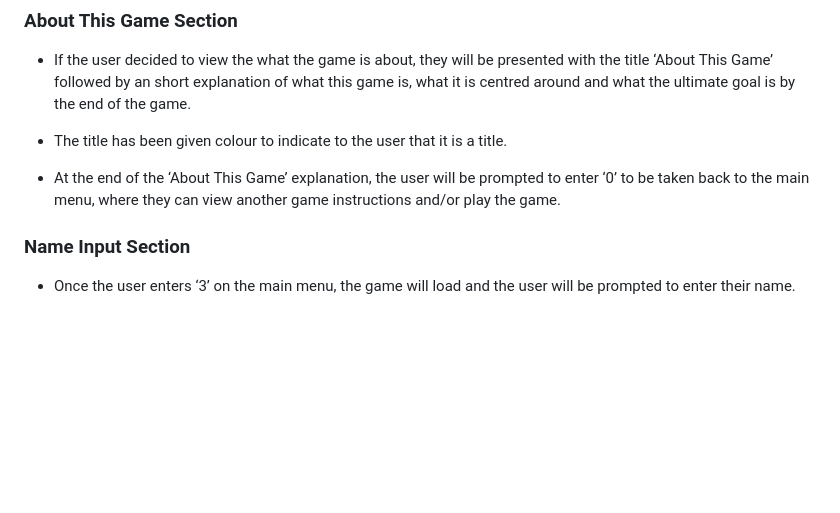
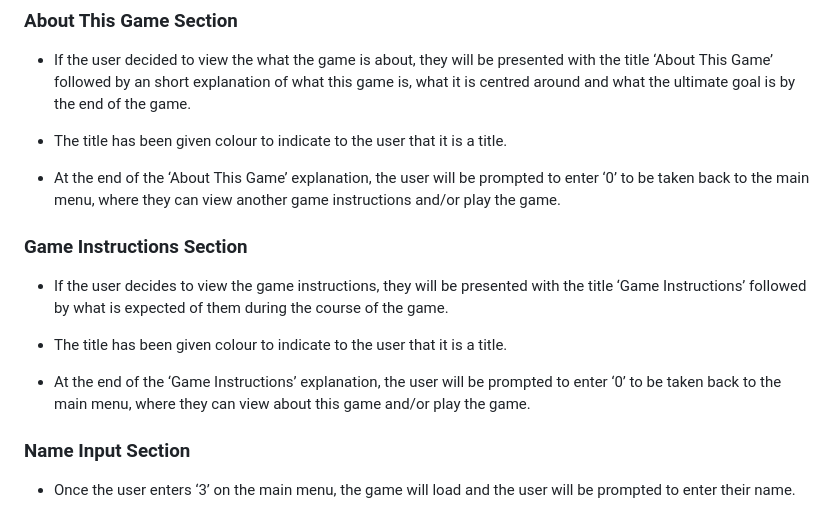
Before and after one commit to lgaudencio/footy-fever, a Markdown page: README.md, the part around the change. GitHub-like rendering; blank space fills up the shorter version.

Commit message:
Add game instructions section to features in README

```diff
--- a/README.md
+++ b/README.md
@@ -71,6 +71,14 @@ This game will take into consideration the user stories as mentioned above to cr
 * The title has been given colour to indicate to the user that it is a title.
 
 * At the end of the ‘About This Game’ explanation, the user will be prompted to enter ‘0’ to be taken back to the main menu, where they can view another game instructions and/or play the game.
+
+### Game Instructions Section
+
+* If the user decides to view the game instructions, they will be presented with the title ‘Game Instructions’ followed by what is expected of them during the course of the game.
+
+* The title has been given colour to indicate to the user that it is a title.
+
+* At the end of the ‘Game Instructions’ explanation, the user will be prompted to enter ‘0’ to be taken back to the main menu, where they can view about this game and/or play the game.
 
 ### Name Input Section
 
```
